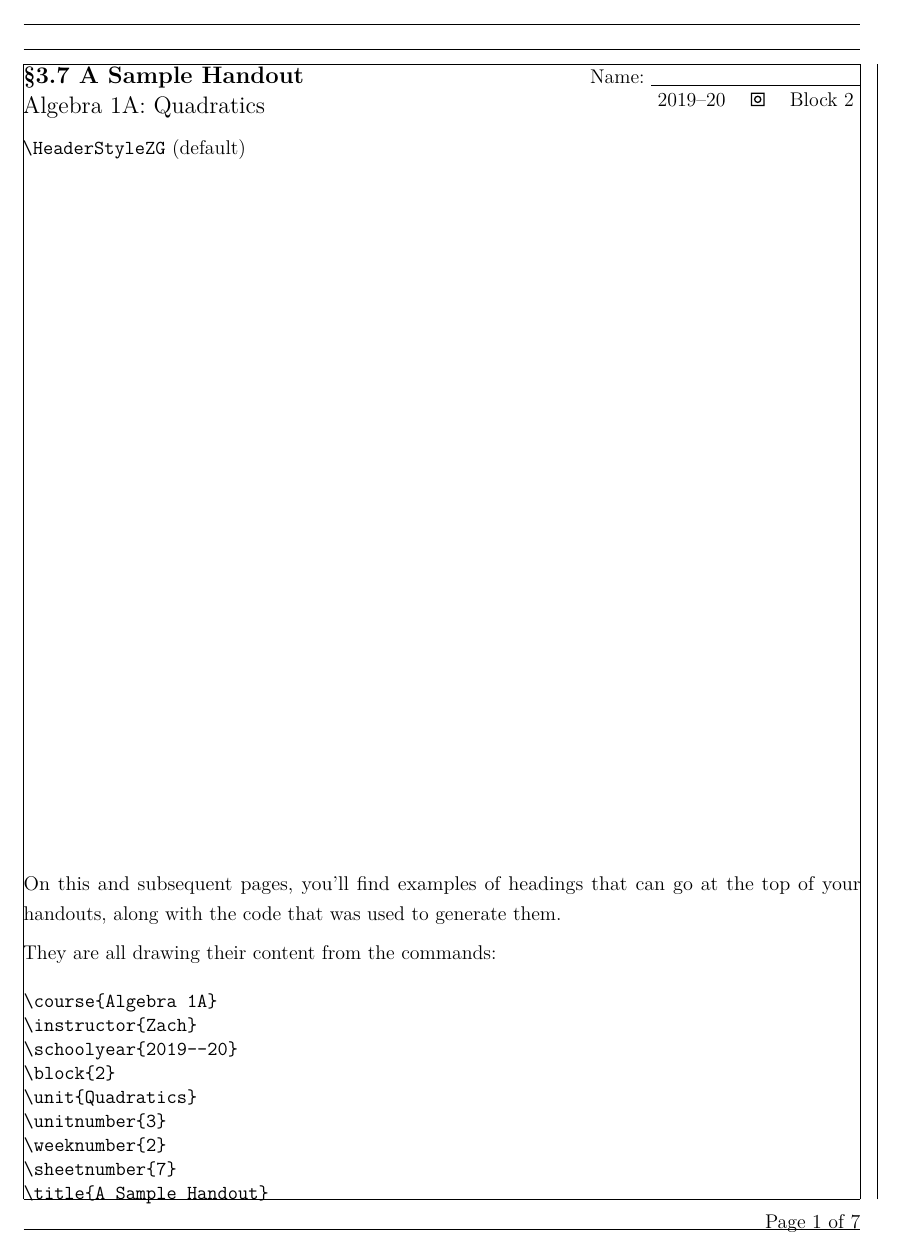
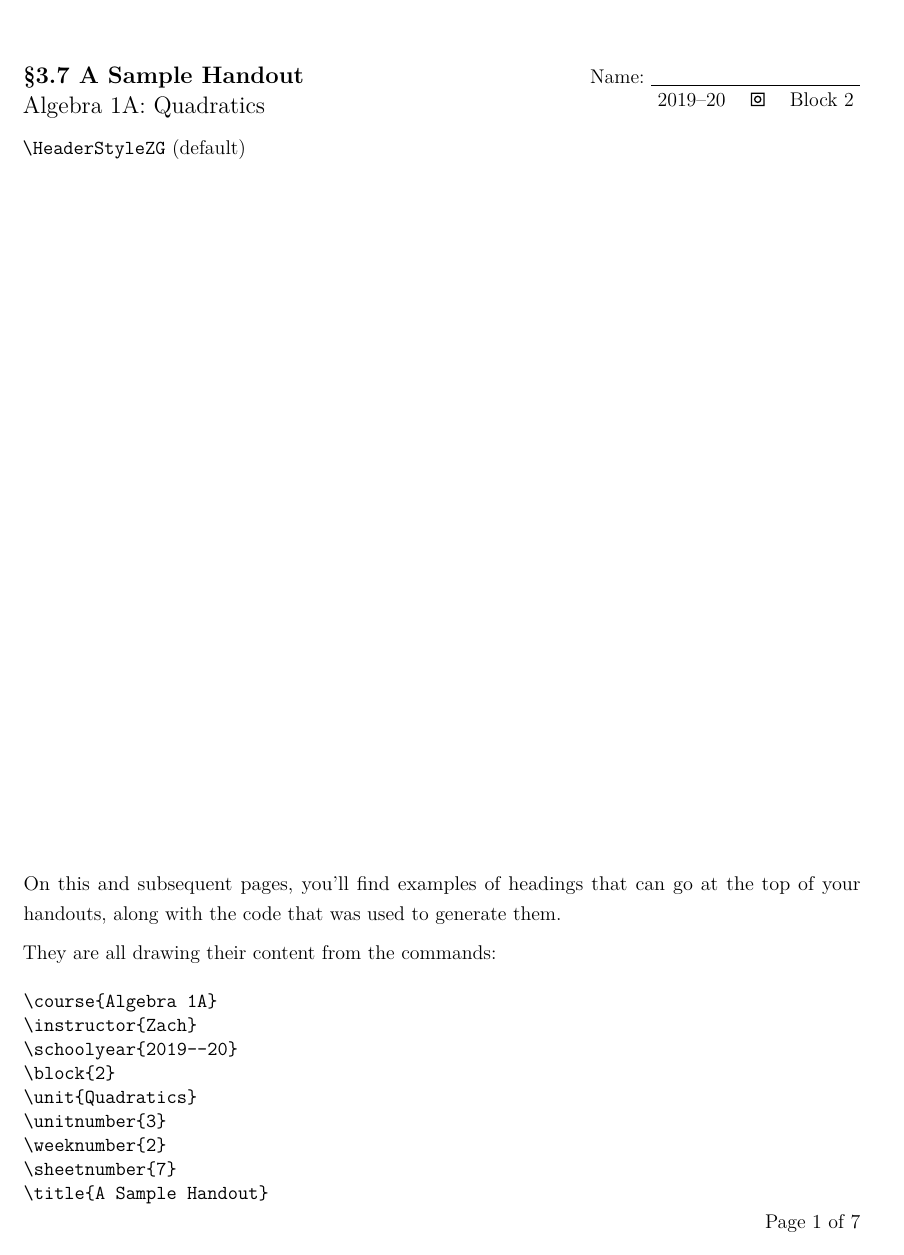
Before and after one commit to JZacharyG/ProofSchool, a LaTeX document (SampleHeadings.tex): page 1 of 7. Compiled offline with pdfLaTeX.

```diff
--- a/SampleHeadings.tex
+++ b/SampleHeadings.tex
@@ -1,4 +1,4 @@
-\documentclass[12pt,twoside,parskip,notitle,showframe]{handout}
+\documentclass[12pt,twoside,parskip,notitle]{handout}
 
 \course{Algebra 1A}
 \instructor{Zach}
```
Also changed, not shown: SampleHandout.tex (renamed from Sample.tex).
